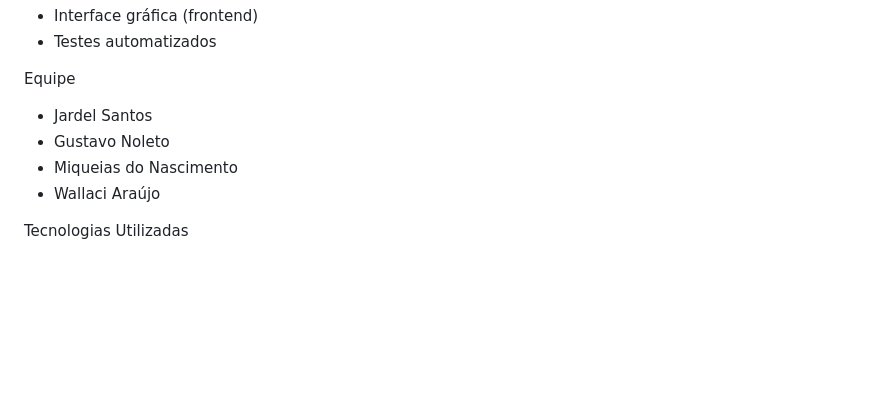
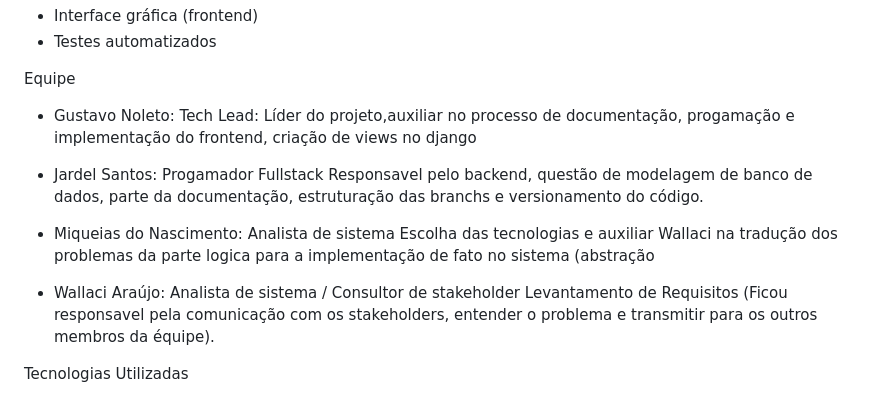
Before and after one commit to jardeloli/sev_digital, a Markdown page: README.md, the part around the change. GitHub-like rendering; blank space fills up the shorter version.

Commit message:
Revise team member descriptions in README
Updated team member roles and responsibilities in README.

```diff
--- a/README.md
+++ b/README.md
@@ -37,10 +37,17 @@ Etapa 4 - Futuro
 
 Equipe
 
-- Jardel Santos
-- Gustavo Noleto
-- Miqueias do Nascimento
-- Wallaci Araújo
+- Gustavo Noleto: Tech Lead:
+   Líder do projeto,auxiliar no processo de documentação, progamação e implementação do frontend, criação de views no django
+
+- Jardel Santos: Progamador Fullstack
+  Responsavel pelo backend, questão de modelagem de banco de dados, parte da documentação, estruturação das branchs e versionamento do código.
+
+- Miqueias do Nascimento: Analista de sistema
+  Escolha das tecnologias e auxiliar Wallaci na tradução dos problemas da parte logica para a implementação de fato no sistema (abstração
+
+- Wallaci Araújo: Analista de sistema / Consultor de stakeholder
+  Levantamento de Requisitos (Ficou responsavel pela comunicação com os stakeholders, entender o problema e transmitir para os outros membros da équipe).
 
 Tecnologias Utilizadas
 
```
